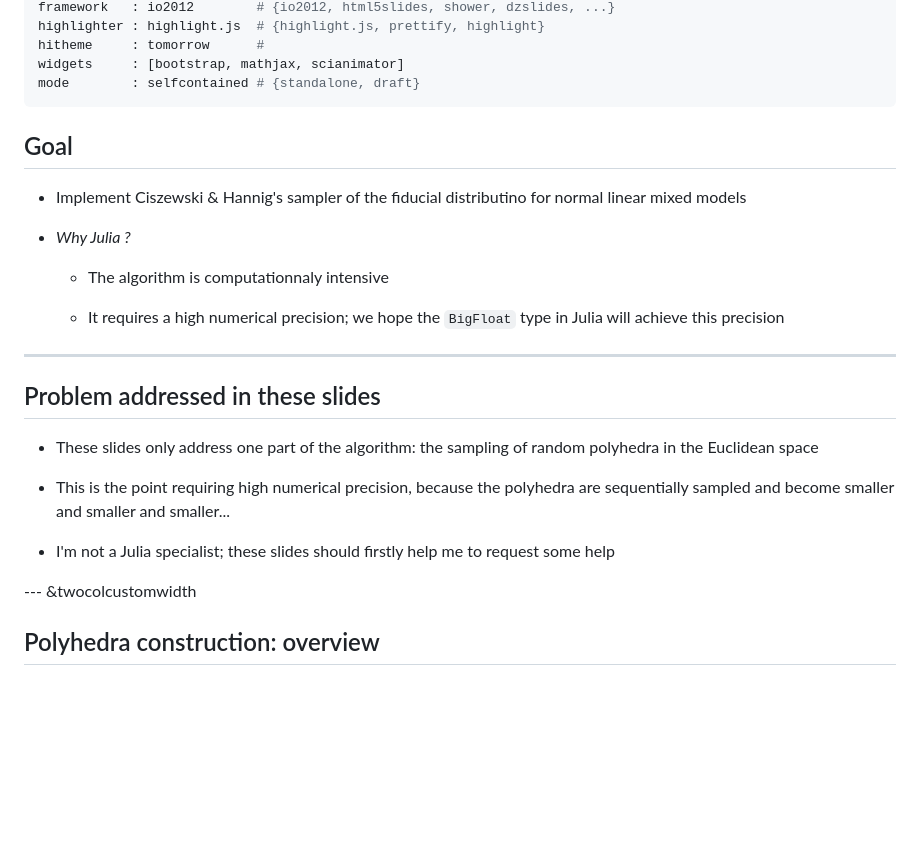
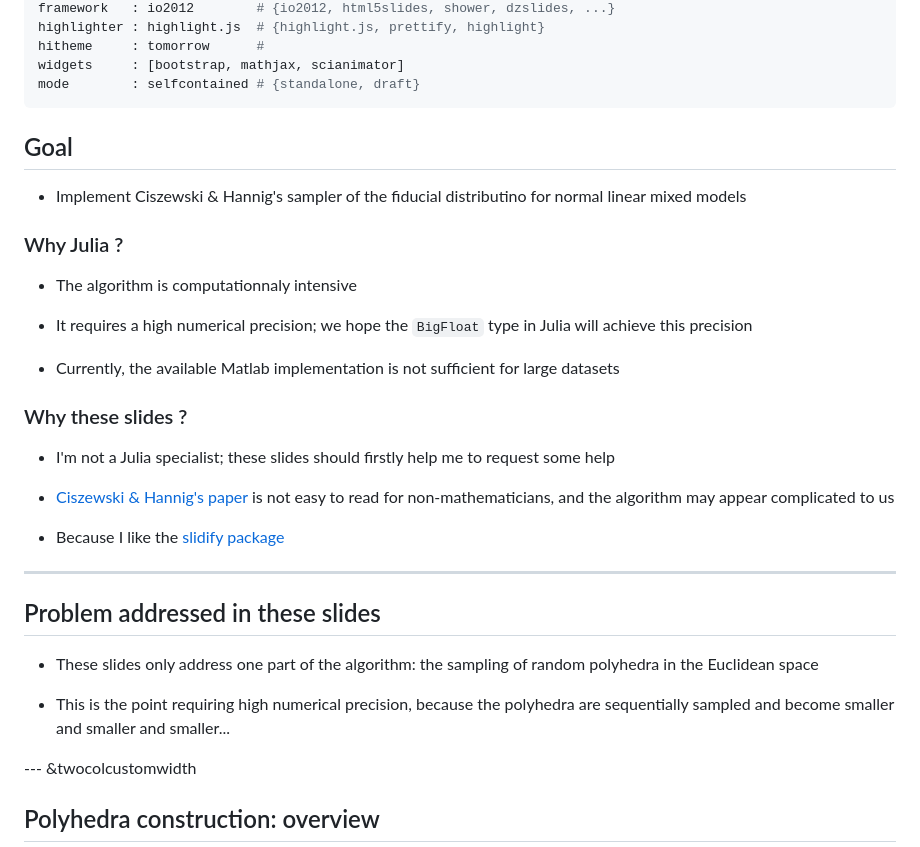
Before and after one commit to stla/JuliaGFI00, a Markdown page: index.md, the part around the change printed below. Drawn GitHub-style; blank space fills up the shorter version.

```diff
--- a/index.md
+++ b/index.md
@@ -13,16 +13,28 @@ mode        : selfcontained # {standalone, draft}
 
 
 
+
+
 ## Goal
 
 - Implement Ciszewski & Hannig's sampler of the fiducial distributino for normal linear mixed models
 
-- *Why Julia ?*
+### Why Julia ?
 
   - The algorithm is computationnaly intensive
 
   - It requires a high numerical precision; we hope the `BigFloat` type in Julia will achieve this precision
 
+  - Currently, the available Matlab implementation is not sufficient for large datasets
+
+### Why these slides ?
+
+  - I'm not a Julia specialist; these slides should firstly help me to request some help
+
+  - [Ciszewski & Hannig's paper](http://www.unc.edu/~hannig/publications/CisewskiHannig2012.pdf) is not easy to read for non-mathematicians, and
+  the algorithm may appear complicated to us
+
+  - Because I like the [slidify package](http://slidify.org/)
 
 ---
 
@@ -34,7 +46,6 @@ random polyhedra in the Euclidean space
 - This is the point requiring high numerical precision, because the
 polyhedra are sequentially sampled and become smaller and smaller and smaller...
 
-- I'm not a Julia specialist; these slides should firstly help me to request some help
 
 
 --- &twocolcustomwidth
```
Also changed, not shown: other parts of index.md (+101 -2 lines), assets/fig/JuliaGFI00-twosituations.png (added), 7 other files.
